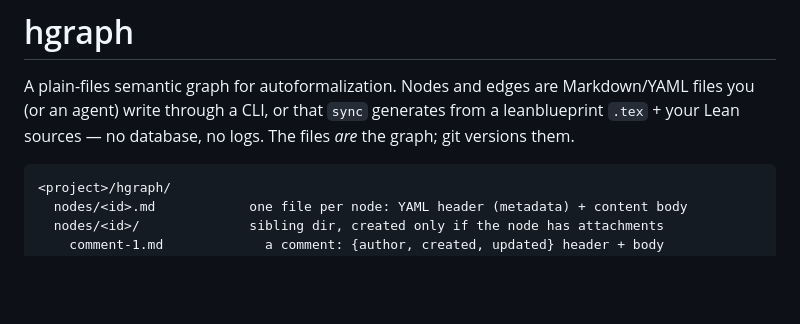
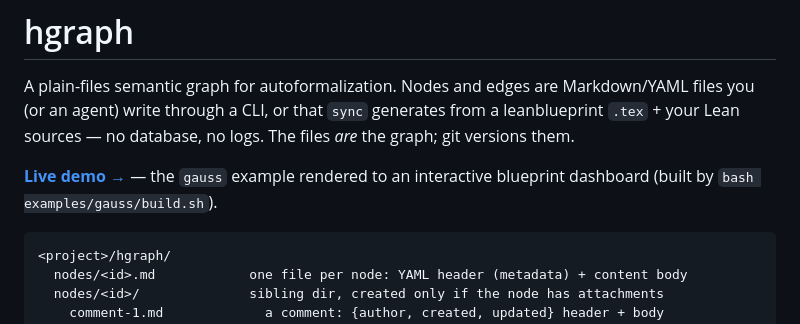
Before and after one commit to AxelDlv00/hgraph, a Markdown page: README.md, the part around the change. Drawn GitHub-style; blank space fills up the shorter version.

Commit message:
README: link the live demo (GitHub Pages)

````diff
--- a/README.md
+++ b/README.md
@@ -4,6 +4,9 @@ A plain-files semantic graph for autoformalization. Nodes and edges are
 Markdown/YAML files you (or an agent) write through a CLI, or that `sync`
 generates from a leanblueprint `.tex` + your Lean sources — no database, no logs.
 The files *are* the graph; git versions them.
+
+**[Live demo →](https://axeldlv00.github.io/hgraph/)** — the `gauss` example rendered
+to an interactive blueprint dashboard (built by `bash examples/gauss/build.sh`).
 
 ```
 <project>/hgraph/
````
